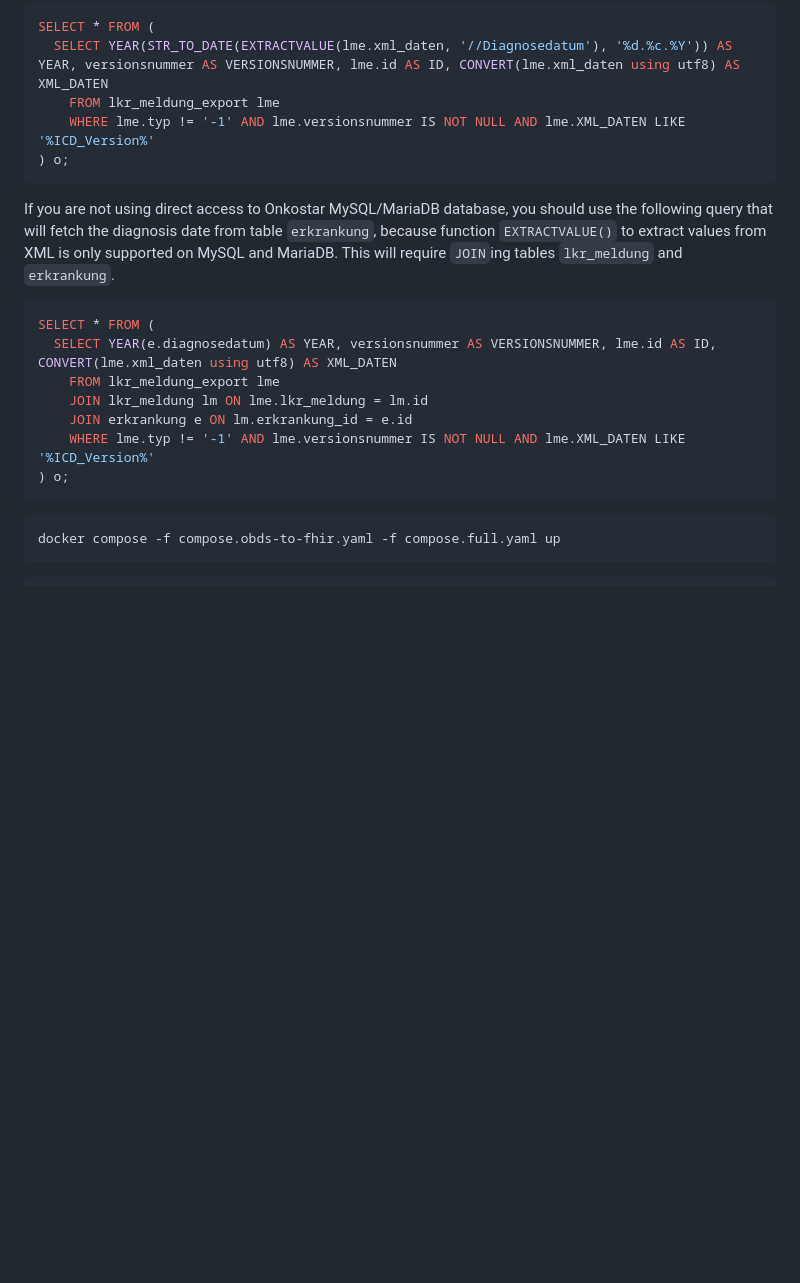
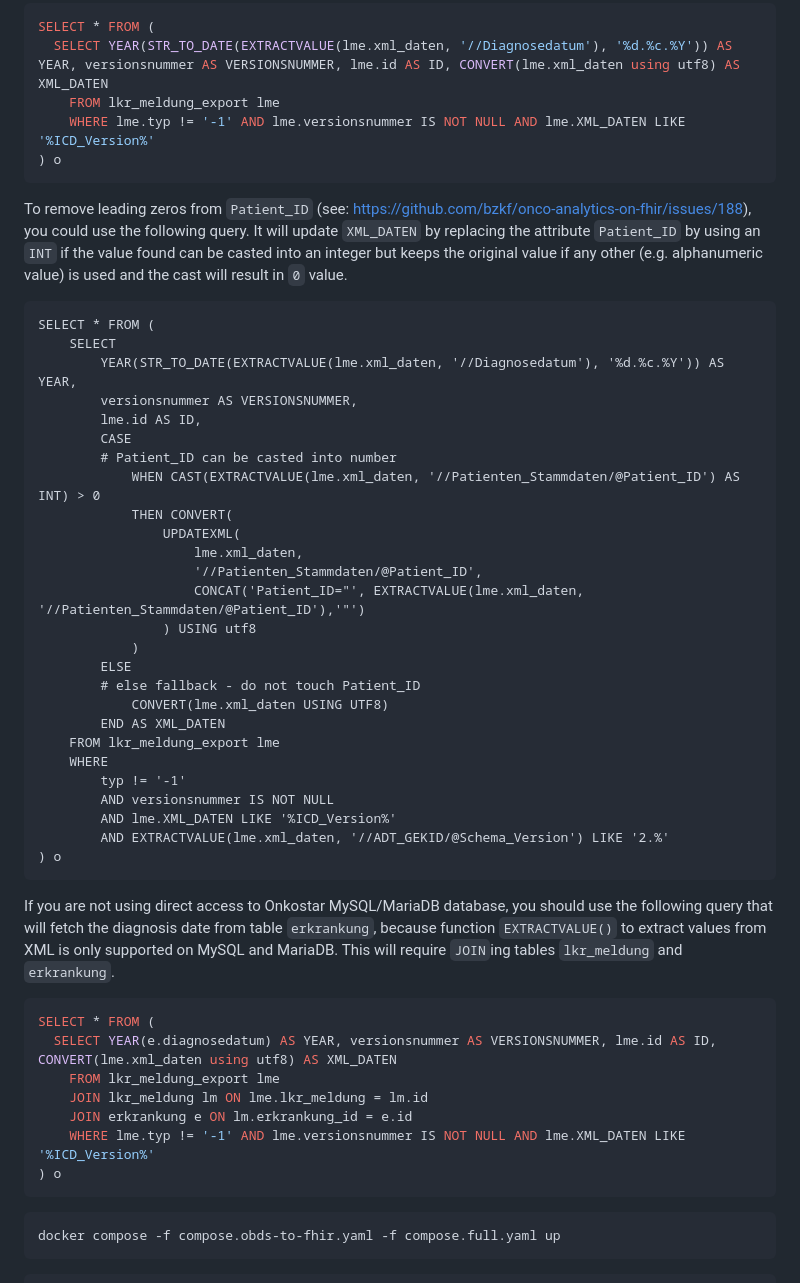
Before and after one commit to bzkf/onco-analytics-on-fhir, a Markdown page: docker-compose/README.md, the part around the change. GitHub-like rendering; blank space fills up the shorter version.

Commit message:
docs: add information on how sanitize Patient_ID
closes #188

````diff
--- a/docker-compose/README.md
+++ b/docker-compose/README.md
@@ -66,7 +66,40 @@ SELECT * FROM (
   SELECT YEAR(STR_TO_DATE(EXTRACTVALUE(lme.xml_daten, '//Diagnosedatum'), '%d.%c.%Y')) AS YEAR, versionsnummer AS VERSIONSNUMMER, lme.id AS ID, CONVERT(lme.xml_daten using utf8) AS XML_DATEN
     FROM lkr_meldung_export lme
     WHERE lme.typ != '-1' AND lme.versionsnummer IS NOT NULL AND lme.XML_DATEN LIKE '%ICD_Version%'
-) o;
+) o
+```
+
+To remove leading zeros from `Patient_ID` (see: https://github.com/bzkf/onco-analytics-on-fhir/issues/188), you could use the following query.
+It will update `XML_DATEN` by replacing the attribute `Patient_ID` by using an `INT` if the value found can be casted into an integer but keeps the original value
+if any other (e.g. alphanumeric value) is used and the cast will result in `0` value.
+
+```
+SELECT * FROM (
+    SELECT
+        YEAR(STR_TO_DATE(EXTRACTVALUE(lme.xml_daten, '//Diagnosedatum'), '%d.%c.%Y')) AS YEAR,
+        versionsnummer AS VERSIONSNUMMER,
+        lme.id AS ID,
+        CASE
+        # Patient_ID can be casted into number
+            WHEN CAST(EXTRACTVALUE(lme.xml_daten, '//Patienten_Stammdaten/@Patient_ID') AS INT) > 0
+            THEN CONVERT(
+                UPDATEXML(
+                    lme.xml_daten,
+                    '//Patienten_Stammdaten/@Patient_ID',
+                    CONCAT('Patient_ID="', EXTRACTVALUE(lme.xml_daten, '//Patienten_Stammdaten/@Patient_ID'),'"')
+                ) USING utf8
+            )
+        ELSE
+        # else fallback - do not touch Patient_ID
+            CONVERT(lme.xml_daten USING UTF8)
+        END AS XML_DATEN
+    FROM lkr_meldung_export lme
+    WHERE
+        typ != '-1'
+        AND versionsnummer IS NOT NULL
+        AND lme.XML_DATEN LIKE '%ICD_Version%'
+        AND EXTRACTVALUE(lme.xml_daten, '//ADT_GEKID/@Schema_Version') LIKE '2.%'
+) o
 ```
 
 If you are not using direct access to Onkostar MySQL/MariaDB database, you should use the following query that will fetch
@@ -81,7 +114,7 @@ SELECT * FROM (
     JOIN lkr_meldung lm ON lme.lkr_meldung = lm.id
     JOIN erkrankung e ON lm.erkrankung_id = e.id
     WHERE lme.typ != '-1' AND lme.versionsnummer IS NOT NULL AND lme.XML_DATEN LIKE '%ICD_Version%'
-) o;
+) o
 ```
 
 ```sh
````
